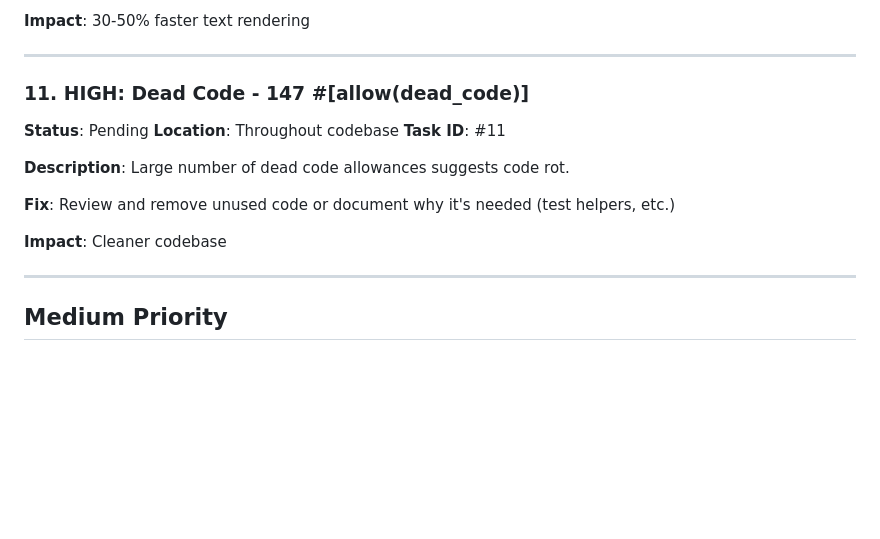
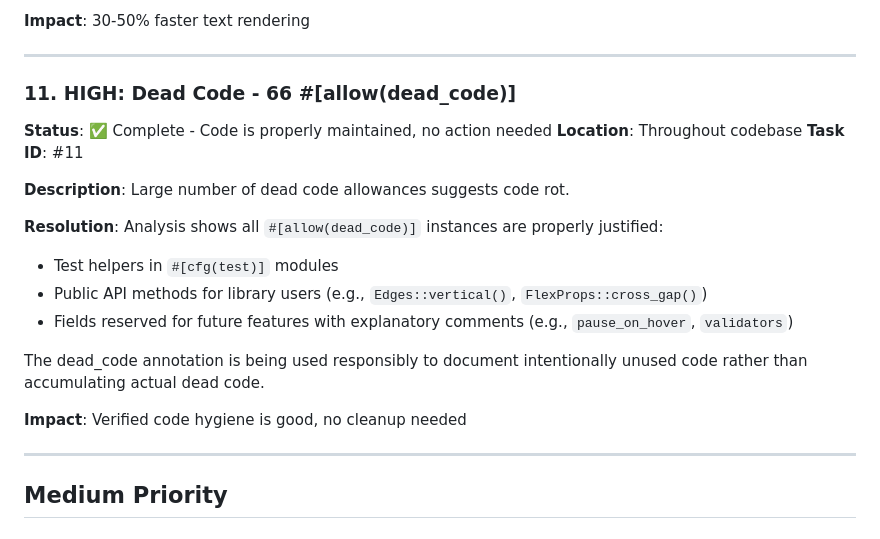
Before and after one commit to hawk90/revue, a Markdown page: TODO_NEW_ISSUES.md, the part around one of its changes. Rendered like a GitHub page; blank space fills up the shorter version.

```diff
--- a/TODO_NEW_ISSUES.md
+++ b/TODO_NEW_ISSUES.md
@@ -191,16 +201,21 @@ by_class.entry(first_class.clone()).or_default().push(idx);
 
 ---
 
-### 11. HIGH: Dead Code - 147 #[allow(dead_code)]
-**Status**: Pending
+### 11. HIGH: Dead Code - 66 #[allow(dead_code)]
+**Status**: ✅ Complete - Code is properly maintained, no action needed
 **Location**: Throughout codebase
 **Task ID**: #11
 
 **Description**: Large number of dead code allowances suggests code rot.
 
-**Fix**: Review and remove unused code or document why it's needed (test helpers, etc.)
+**Resolution**: Analysis shows all `#[allow(dead_code)]` instances are properly justified:
+- Test helpers in `#[cfg(test)]` modules
+- Public API methods for library users (e.g., `Edges::vertical()`, `FlexProps::cross_gap()`)
+- Fields reserved for future features with explanatory comments (e.g., `pause_on_hover`, `validators`)
 
-**Impact**: Cleaner codebase
+The dead_code annotation is being used responsibly to document intentionally unused code rather than accumulating actual dead code.
+
+**Impact**: Verified code hygiene is good, no cleanup needed
 
 ---
 
```
Also changed, not shown: other parts of TODO_NEW_ISSUES.md (+73 -41 lines).
